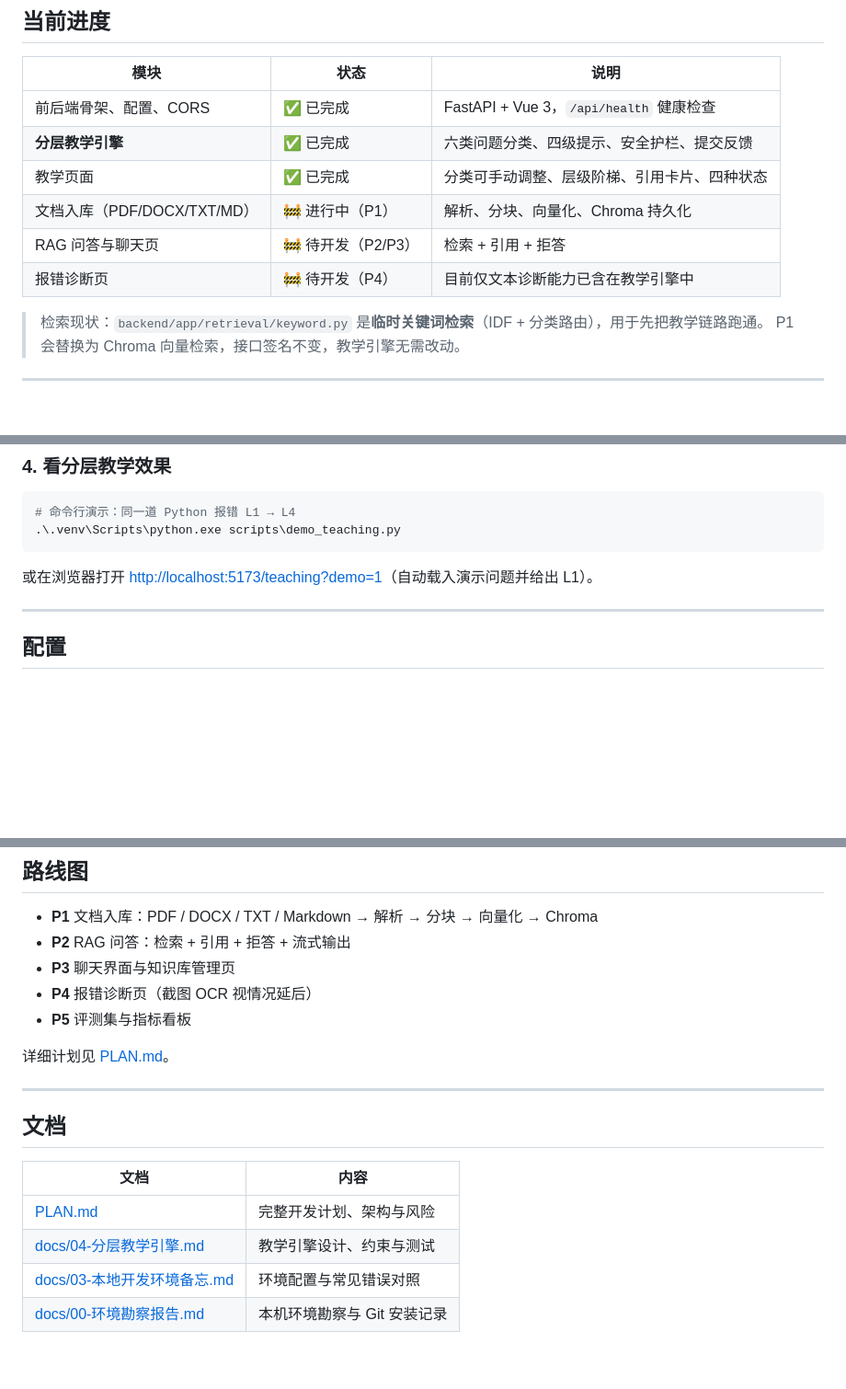
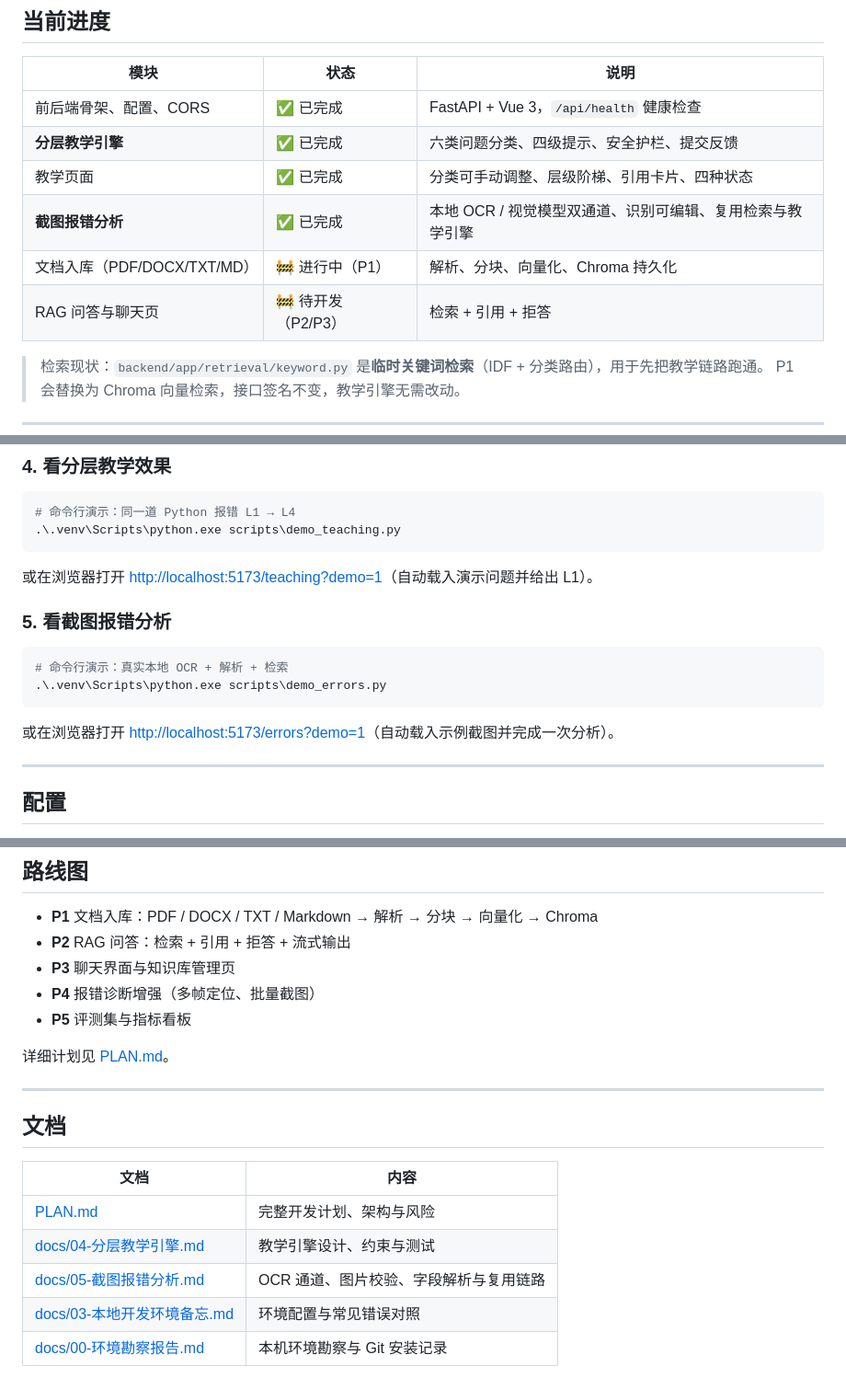
Before and after one commit to cikabeng/ai-web-zhishi, a Markdown page: README.md, 3 parts joined by grey strips. Shown at 92% size. Rendered like a GitHub page; blank space fills up the shorter version.

````diff
--- a/README.md
+++ b/README.md
@@ -26,9 +26,9 @@
 | 前后端骨架、配置、CORS | ✅ 已完成 | FastAPI + Vue 3，`/api/health` 健康检查 |
 | **分层教学引擎** | ✅ 已完成 | 六类问题分类、四级提示、安全护栏、提交反馈 |
 | 教学页面 | ✅ 已完成 | 分类可手动调整、层级阶梯、引用卡片、四种状态 |
+| **截图报错分析** | ✅ 已完成 | 本地 OCR / 视觉模型双通道、识别可编辑、复用检索与教学引擎 |
 | 文档入库（PDF/DOCX/TXT/MD） | 🚧 进行中（P1） | 解析、分块、向量化、Chroma 持久化 |
 | RAG 问答与聊天页 | 🚧 待开发（P2/P3） | 检索 + 引用 + 拒答 |
-| 报错诊断页 | 🚧 待开发（P4） | 目前仅文本诊断能力已含在教学引擎中 |
 
 > 检索现状：`backend/app/retrieval/keyword.py` 是**临时关键词检索**（IDF + 分类路由），用于先把教学链路跑通。
 > P1 会替换为 Chroma 向量检索，接口签名不变，教学引擎无需改动。
@@ -121,6 +138,15 @@ npm run dev
 
 或在浏览器打开 <http://localhost:5173/teaching?demo=1>（自动载入演示问题并给出 L1）。
 
+### 5. 看截图报错分析
+
+```powershell
+# 命令行演示：真实本地 OCR + 解析 + 检索
+.\.venv\Scripts\python.exe scripts\demo_errors.py
+```
+
+或在浏览器打开 <http://localhost:5173/errors?demo=1>（自动载入示例截图并完成一次分析）。
+
 ---
 
 ## 配置
@@ -196,7 +224,7 @@ npm run build     # 内含 vue-tsc 类型检查
 - **P1** 文档入库：PDF / DOCX / TXT / Markdown → 解析 → 分块 → 向量化 → Chroma
 - **P2** RAG 问答：检索 + 引用 + 拒答 + 流式输出
 - **P3** 聊天界面与知识库管理页
-- **P4** 报错诊断页（截图 OCR 视情况延后）
+- **P4** 报错诊断增强（多帧定位、批量截图）
 - **P5** 评测集与指标看板
 
 详细计划见 [PLAN.md](PLAN.md)。
@@ -209,5 +237,6 @@ npm run build     # 内含 vue-tsc 类型检查
 |---|---|
 | [PLAN.md](PLAN.md) | 完整开发计划、架构与风险 |
 | [docs/04-分层教学引擎.md](docs/04-分层教学引擎.md) | 教学引擎设计、约束与测试 |
+| [docs/05-截图报错分析.md](docs/05-截图报错分析.md) | OCR 通道、图片校验、字段解析与复用链路 |
 | [docs/03-本地开发环境备忘.md](docs/03-本地开发环境备忘.md) | 环境配置与常见错误对照 |
 | [docs/00-环境勘察报告.md](docs/00-环境勘察报告.md) | 本机环境勘察与 Git 安装记录 |
````
Also changed, not shown: other parts of README.md (+20 -1 lines), docs/05-截图报错分析.md (added, +149 -0 lines), docs/assets/errors-demo.png (added), 3 other files.
